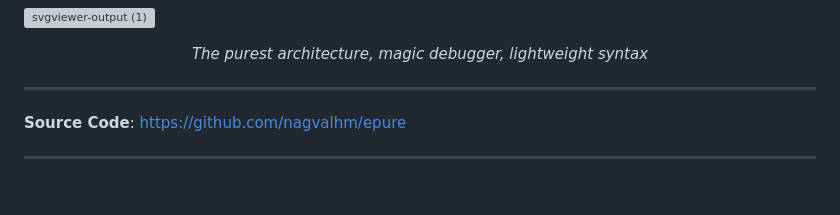
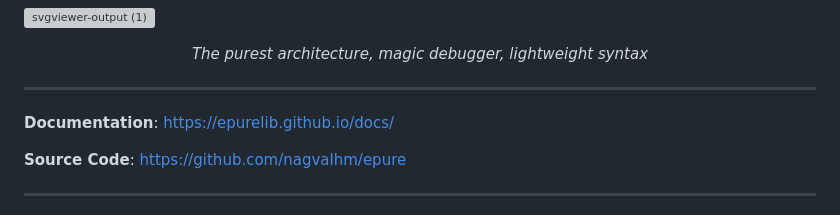
Before and after one commit to nagvalhm/epure, a Markdown page: README.md, the part around the change. Rendered like a GitHub page; blank space fills up the shorter version; grey boxes are pictures that could not be loaded.

```diff
--- a/README.md
+++ b/README.md
@@ -17,6 +17,8 @@
 </p>
 
 ---
+
+**Documentation**: <a href="https://epurelib.github.io/docs/" target="_blank">https://epurelib.github.io/docs/</a>
 
 **Source Code**: <a href="https://github.com/nagvalhm/epure" target="_blank">https://github.com/nagvalhm/epure</a>
 
```
